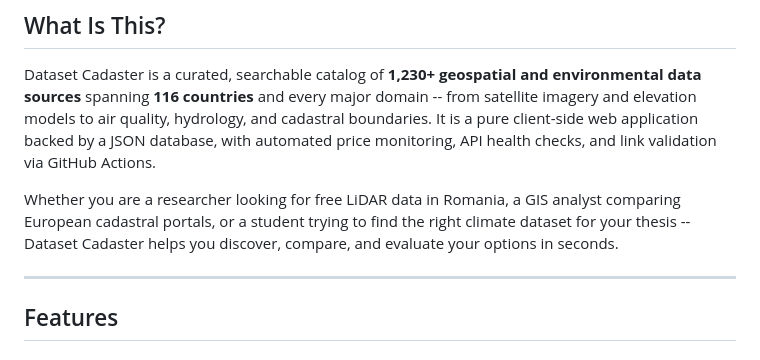
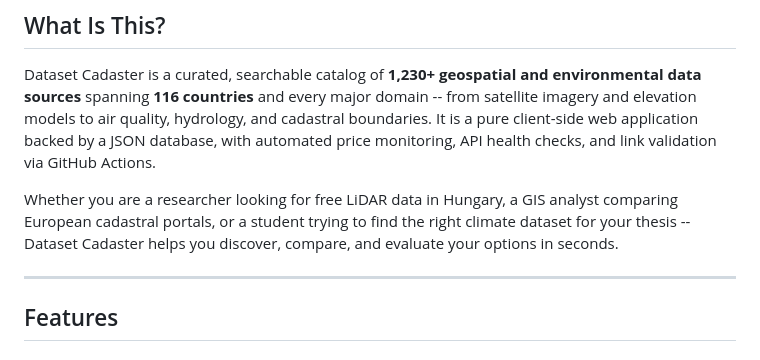
Before and after one commit to Nagyhoho1234/DatasetCadaster, a Markdown page: README.md, the part around the change. Drawn GitHub-style.

Commit message:
fix README: Romania -> Hungary

```diff
--- a/README.md
+++ b/README.md
@@ -27,7 +27,7 @@
 
 Dataset Cadaster is a curated, searchable catalog of **1,230+ geospatial and environmental data sources** spanning **116 countries** and every major domain -- from satellite imagery and elevation models to air quality, hydrology, and cadastral boundaries. It is a pure client-side web application backed by a JSON database, with automated price monitoring, API health checks, and link validation via GitHub Actions.
 
-Whether you are a researcher looking for free LiDAR data in Romania, a GIS analyst comparing European cadastral portals, or a student trying to find the right climate dataset for your thesis -- Dataset Cadaster helps you discover, compare, and evaluate your options in seconds.
+Whether you are a researcher looking for free LiDAR data in Hungary, a GIS analyst comparing European cadastral portals, or a student trying to find the right climate dataset for your thesis -- Dataset Cadaster helps you discover, compare, and evaluate your options in seconds.
 
 ***
 
```
